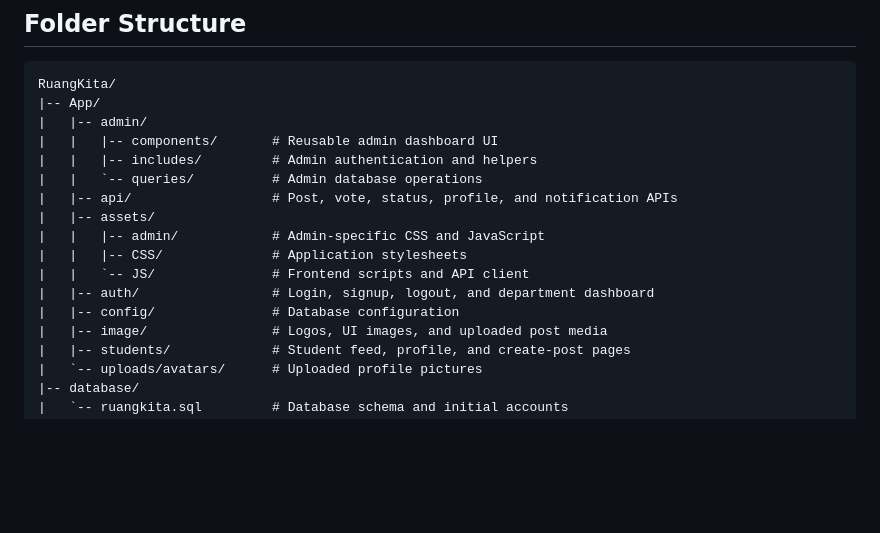
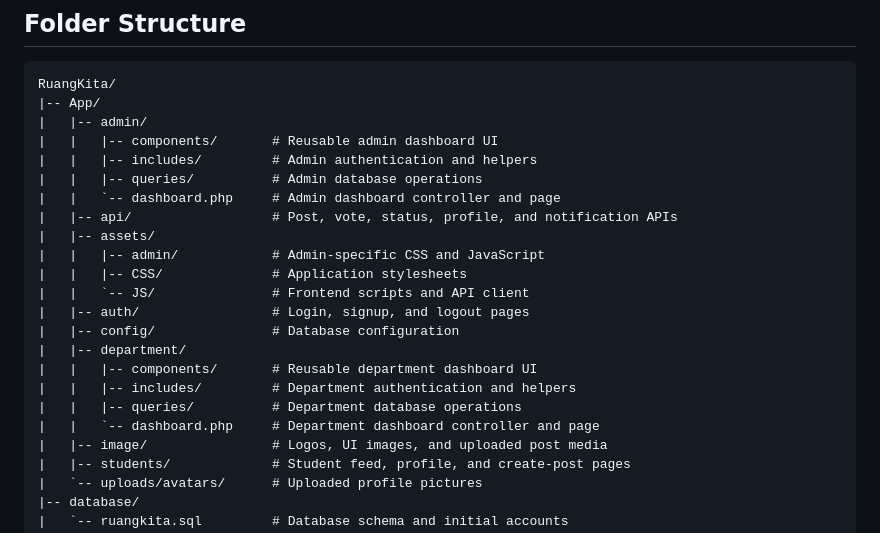
Before and after one commit to Cannaset/RuangKita, a Markdown page: README.md, the part around the change. GitHub-like rendering; blank space fills up the shorter version.

```diff
--- a/README.md
+++ b/README.md
@@ -100,14 +100,20 @@ RuangKita/
 |   |-- admin/
 |   |   |-- components/       # Reusable admin dashboard UI
 |   |   |-- includes/         # Admin authentication and helpers
-|   |   `-- queries/          # Admin database operations
+|   |   |-- queries/          # Admin database operations
+|   |   `-- dashboard.php     # Admin dashboard controller and page
 |   |-- api/                  # Post, vote, status, profile, and notification APIs
 |   |-- assets/
 |   |   |-- admin/            # Admin-specific CSS and JavaScript
 |   |   |-- CSS/              # Application stylesheets
 |   |   `-- JS/               # Frontend scripts and API client
-|   |-- auth/                 # Login, signup, logout, and department dashboard
+|   |-- auth/                 # Login, signup, and logout pages
 |   |-- config/               # Database configuration
+|   |-- department/
+|   |   |-- components/       # Reusable department dashboard UI
+|   |   |-- includes/         # Department authentication and helpers
+|   |   |-- queries/          # Department database operations
+|   |   `-- dashboard.php     # Department dashboard controller and page
 |   |-- image/                # Logos, UI images, and uploaded post media
 |   |-- students/             # Student feed, profile, and create-post pages
 |   `-- uploads/avatars/      # Uploaded profile pictures
```
